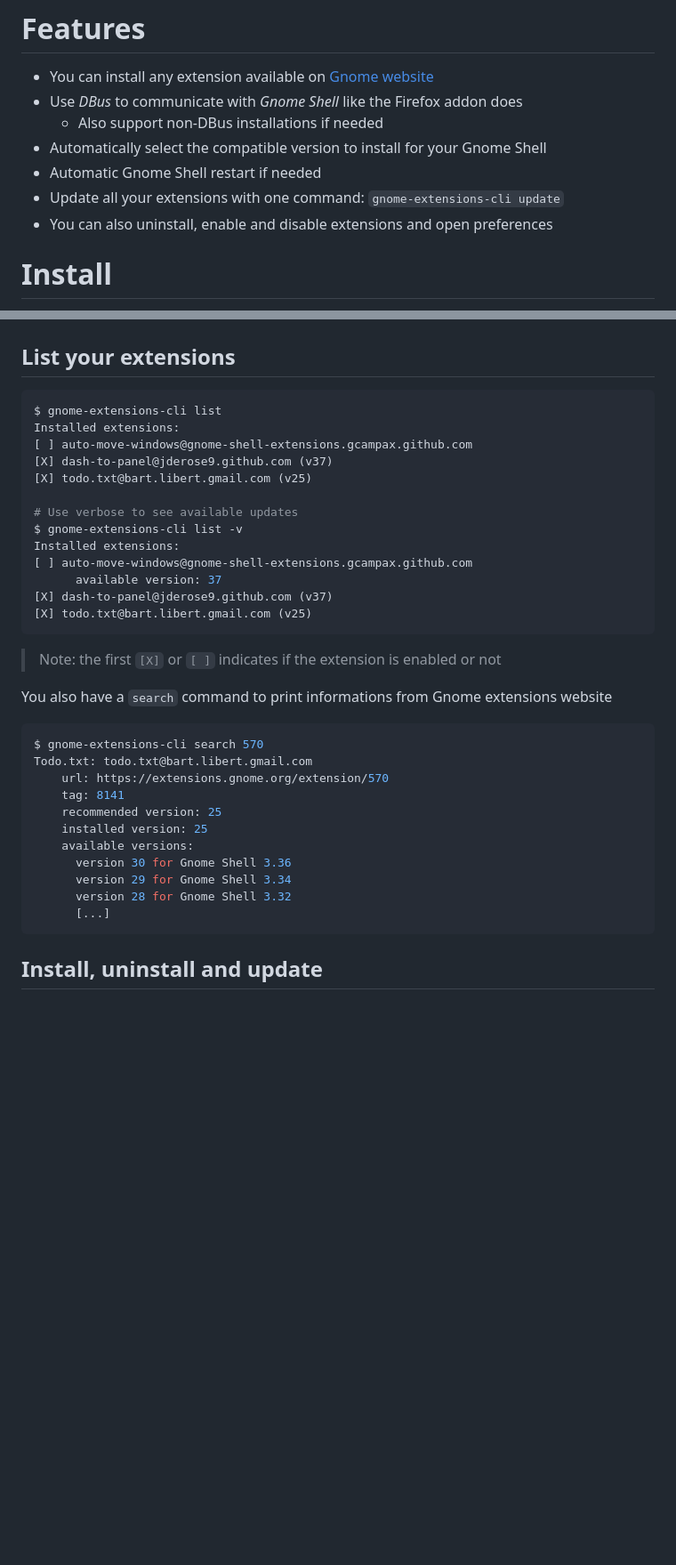
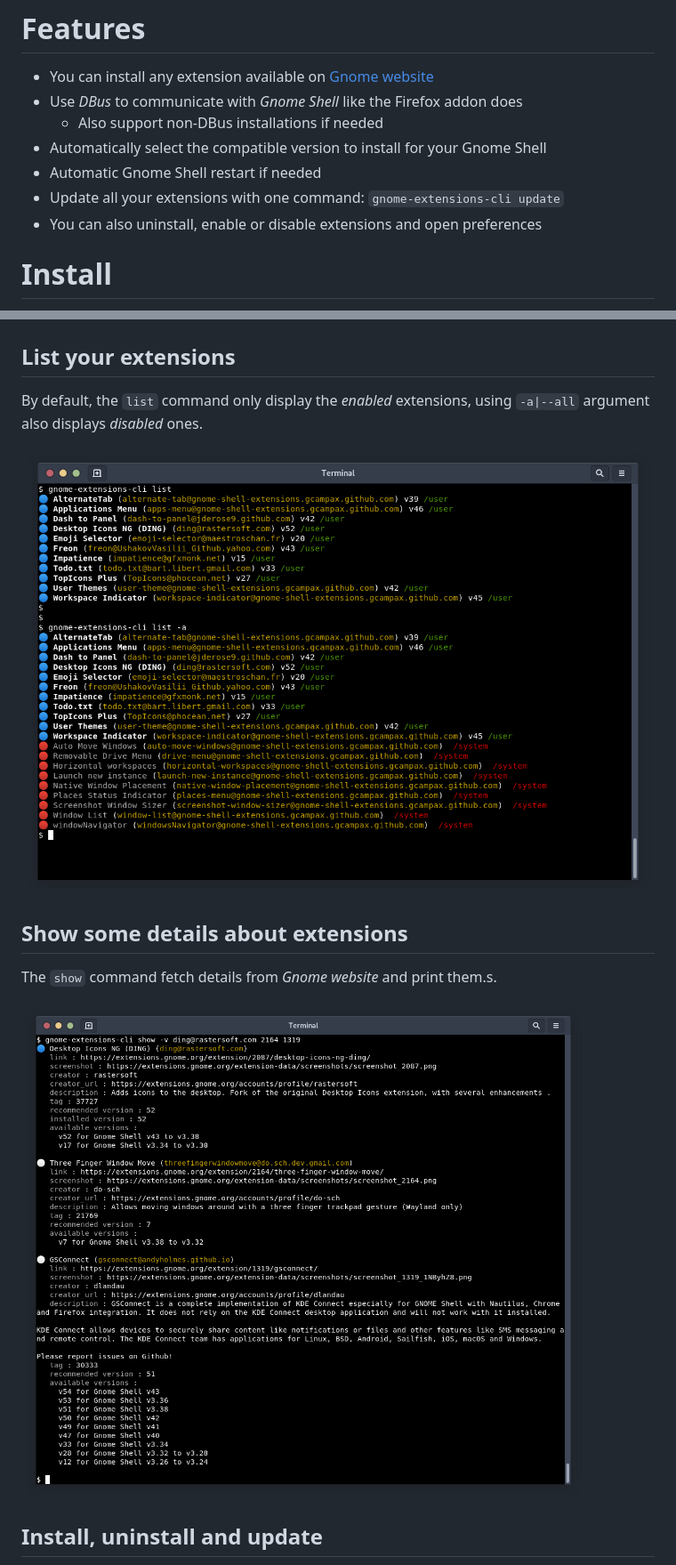
Before and after one commit to essembeh/gnome-extensions-cli, a Markdown page: README.md, 2 parts joined by grey strips. Shown at 89% size. Drawn GitHub-style; pictures changed too: images/list.png (added), images/show.png (added); blank space fills up the shorter version.

````diff
--- a/README.md
+++ b/README.md
@@ -15,7 +15,7 @@ Install, update and manage your Gnome Shell extensions from your terminal
 - Automatically select the compatible version to install for your Gnome Shell
 - Automatic Gnome Shell restart if needed
 - Update all your extensions with one command: `gnome-extensions-cli update`
-- You can also uninstall, enable and disable extensions and open preferences
+- You can also uninstall, enable or disable extensions and open preferences
 
 # Install
 
@@ -51,38 +51,14 @@ $ poetry shell
 
 ## List your extensions
 
-```sh
-$ gnome-extensions-cli list
-Installed extensions:
-[ ] auto-move-windows@gnome-shell-extensions.gcampax.github.com
-[X] dash-to-panel@jderose9.github.com (v37)
-[X] todo.txt@bart.libert.gmail.com (v25)
+By default, the `list` command only display the _enabled_ extensions, using `-a|--all` argument also displays _disabled_ ones.
 
-# Use verbose to see available updates
-$ gnome-extensions-cli list -v
-Installed extensions:
-[ ] auto-move-windows@gnome-shell-extensions.gcampax.github.com
-      available version: 37
-[X] dash-to-panel@jderose9.github.com (v37)
-[X] todo.txt@bart.libert.gmail.com (v25)
-```
+![gnome-extensions-cli list](images/list.png)
 
-> Note: the first `[X]` or `[ ]` indicates if the extension is enabled or not
+## Show some details about extensions
 
-You also have a `search` command to print informations from Gnome extensions website
+The `show` command fetch details from _Gnome website_ and print them.s.
 
-```sh
-$ gnome-extensions-cli search 570
-Todo.txt: todo.txt@bart.libert.gmail.com
-    url: https://extensions.gnome.org/extension/570
-    tag: 8141
-    recommended version: 25
-    installed version: 25
-    available versions:
-      version 30 for Gnome Shell 3.36
-      version 29 for Gnome Shell 3.34
-      version 28 for Gnome Shell 3.32
-      [...]
-```
+![gnome-extensions-cli show](images/show.png)
 
 ## Install, uninstall and update
````
Also changed, not shown: other parts of README.md (+24 -28 lines), images/install.gif (added), images/update.gif (added), 10 other files.
